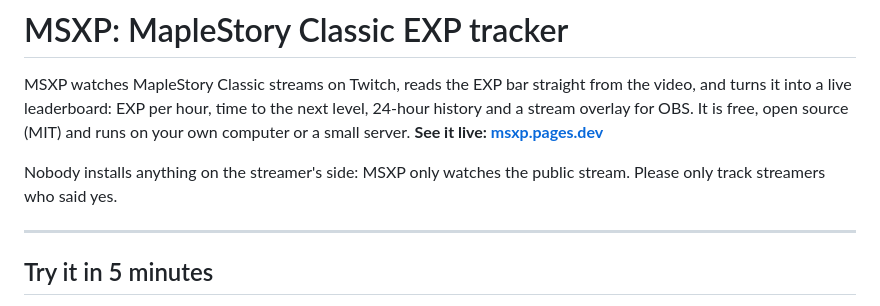
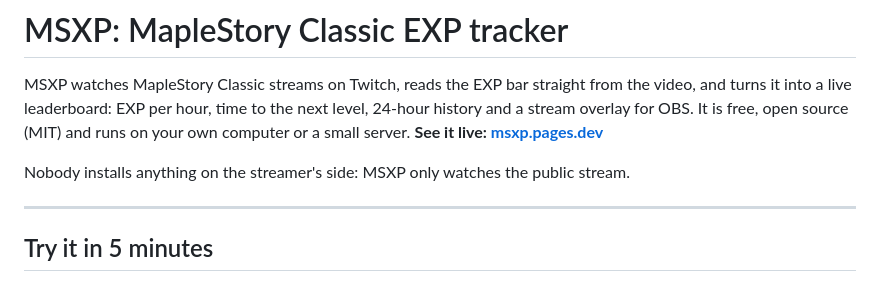
Before and after one commit to CabbageCanFly/msxp, a Markdown page: README.md, the part around the change. GitHub-like rendering.

Commit message:
docs: update README.md

```diff
--- a/README.md
+++ b/README.md
@@ -6,7 +6,6 @@ and a stream overlay for OBS. It is free, open source (MIT) and runs on your own
 or a small server. **See it live: [msxp.pages.dev](https://msxp.pages.dev)**
 
 Nobody installs anything on the streamer's side: MSXP only watches the public stream.
-Please only track streamers who said yes.
 
 ---
 
```
